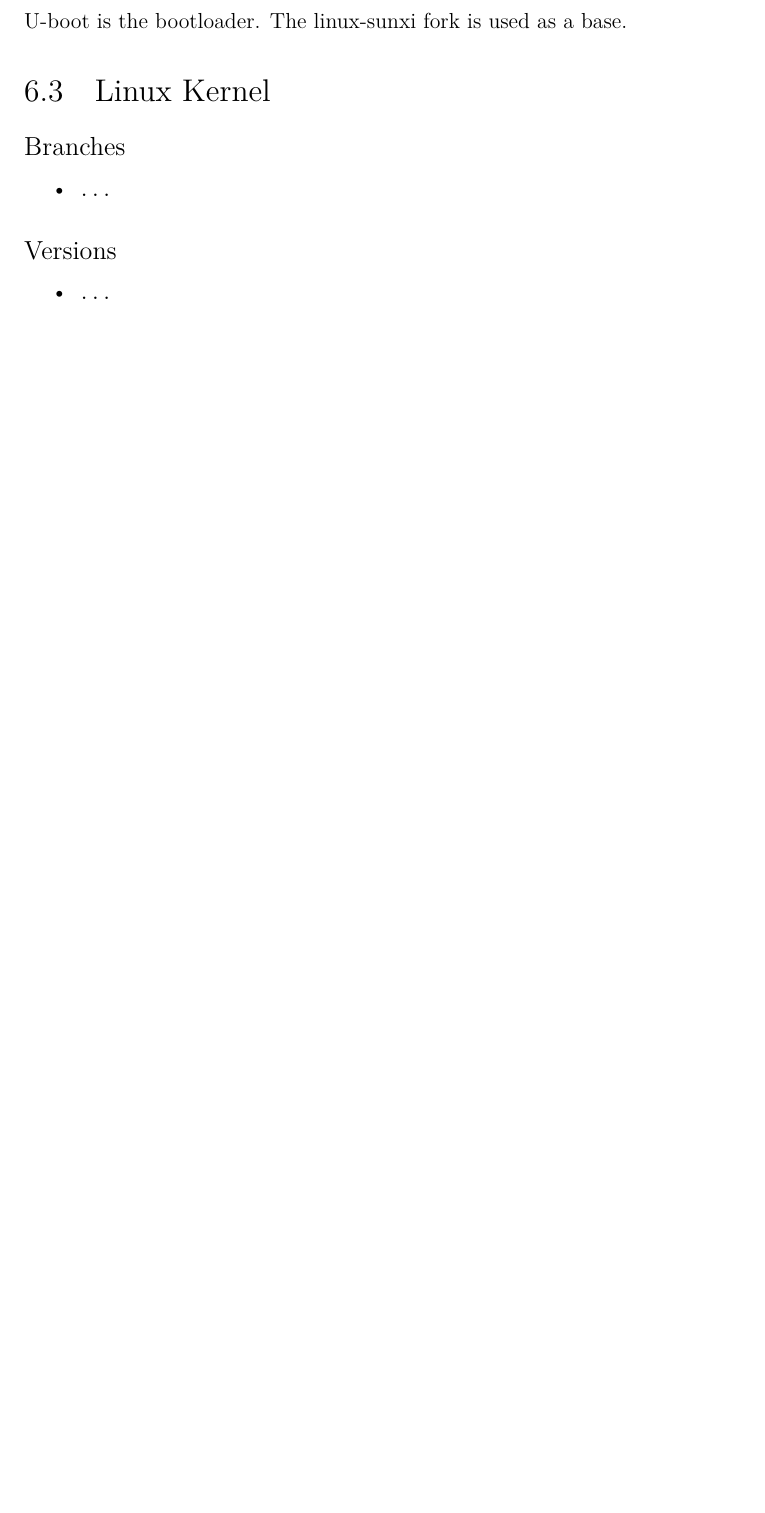
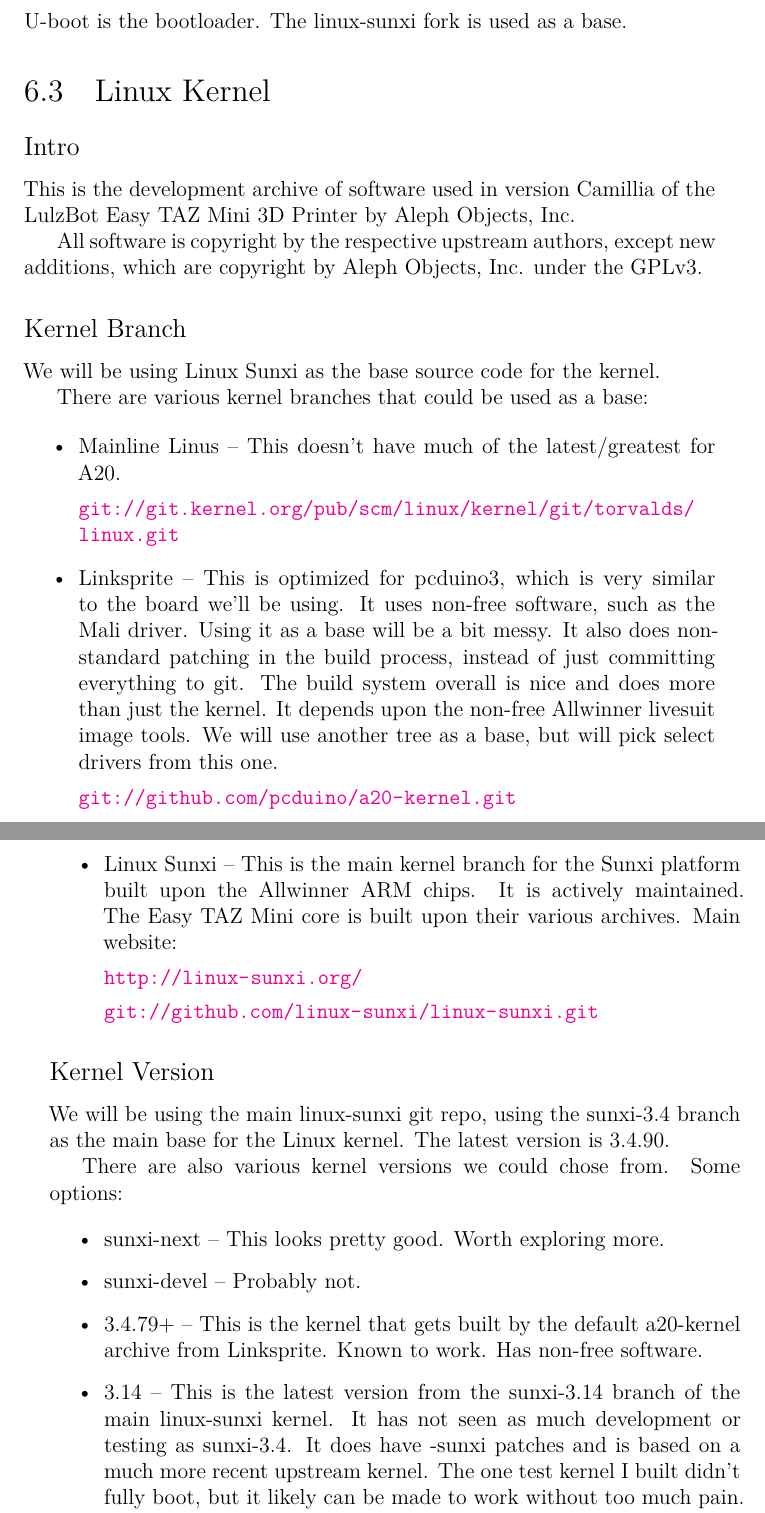
Before and after one commit to jebba/lulzbot-mini-dev-guide, a LaTeX book (EZDEV.tex, which reads Software.tex): part of page 22 of 28 before the commit and two parts of pages 22 and 23 of 30 after it, the two joined at a grey line, cut so that both start at the same text, the shorter picture padded with empty space. Compiled offline with XeLaTeX.

Commit message:
Add a bit on the kernel, put image on cover, small changes.
	modified:   .gitignore
	modified:   Colophon.tex
	modified:   Software.tex
	modified:   Title.tex
	new file:   images/begonia-1.jpg

```diff
--- a/Software.tex
+++ b/Software.tex
@@ -19,11 +19,67 @@
 
 \section{Linux Kernel}
 
-\subsection{Branches}
+\subsection{Intro}
+
+This is the development archive of software used in version Camillia of the
+LulzBot Easy TAZ Mini 3D Printer by Aleph Objects, Inc.
+
+All software is copyright by the respective upstream authors, except new
+additions, which are copyright by Aleph Objects, Inc. under the GPLv3.
+
+
+
+\subsection{Kernel Branch}
+
+We will be using Linux Sunxi as the base source code for the kernel.
+
+
+There are various kernel branches that could be used as a base:
+
 \begin{itemize}
-  \item \texttt{...}
+  \item{Mainline Linus -- This doesn't have much of the latest/greatest for A20.
+
+  \url{git://git.kernel.org/pub/scm/linux/kernel/git/torvalds/linux.git}}
+
+  \item{Linksprite -- This is optimized for pcduino3, which is very similar to the
+  board we'll be using. It uses non-free software, such as the Mali driver.
+  Using it as a base will be a bit messy. It also does non-standard patching
+  in the build process, instead of just committing everything to git. The
+  build system overall is nice and does more than just the kernel. It depends
+  upon the non-free Allwinner livesuit image tools. We will use another tree
+  as a base, but will pick select drivers from this one.
+
+  \url{git://github.com/pcduino/a20-kernel.git}}
+
+  \item{Linux Sunxi -- This is the main kernel branch for the Sunxi platform built
+  upon the Allwinner ARM chips. It is actively maintained. The Easy TAZ Mini
+  core is built upon their various archives. Main website:
+
+  \url{http://linux-sunxi.org/}
+
+  \url{git://github.com/linux-sunxi/linux-sunxi.git}}
+
 \end{itemize}
 
-\subsection{Versions}
+
+
+\subsection{Kernel Version}
+
+We will be using the main linux-sunxi git repo, using the sunxi-3.4 branch as
+the main base for the Linux kernel. The latest version is 3.4.90.
+
+There are also various kernel versions we could chose from. Some options:
+
 \begin{itemize}
-  \item \texttt{...}
+  \item sunxi-next -- This looks pretty good. Worth exploring more.
+
+  \item sunxi-devel -- Probably not.
+
+  \item 3.4.79+ -- This is the kernel that gets built by the default a20-kernel
+  archive from Linksprite. Known to work. Has non-free software.
+
+  \item 3.14 -- This is the latest version from the sunxi-3.14 branch of the main
+  linux-sunxi kernel. It has not seen as much development or testing as
+  sunxi-3.4. It does have -sunxi patches and is based on a much more recent
+  upstream kernel. The one test kernel I built didn't fully boot, but it
+  likely can be made to work without too much pain. As it hasn't seen as much
@@ -29,0 +108 @@
+  \verb|git checkout sunxi-3.4|
```
Also changed, not shown: Colophon.tex (+4 -0 lines), Title.tex (+9 -4 lines), images/begonia-1.jpg (added), Software.tex (89 more changed lines), 1 other file.
